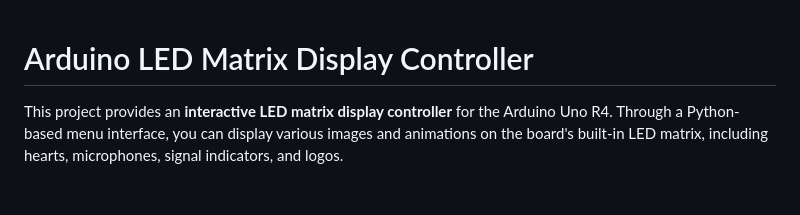
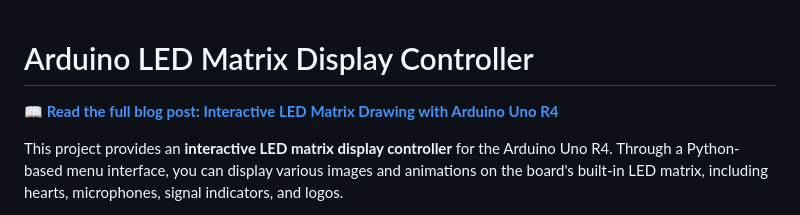
Before and after one commit to munoz0raul/arduino-demo, a Markdown page: arduino-matrix-webui/README.md, the part around the change. GitHub-like rendering; blank space fills up the shorter version.

```diff
--- a/arduino-matrix-webui/README.md
+++ b/arduino-matrix-webui/README.md
@@ -1,4 +1,6 @@
 # Arduino LED Matrix Display Controller
+
+**📖 [Read the full blog post: Interactive LED Matrix Drawing with Arduino Uno R4](./BLOG.md)**
 
 This project provides an **interactive LED matrix display controller** for the Arduino Uno R4. Through a Python-based menu interface, you can display various images and animations on the board's built-in LED matrix, including hearts, microphones, signal indicators, and logos.
 
```
Also changed, not shown: arduino-matrix-webui/BLOG.md (added, +590 -0 lines).
